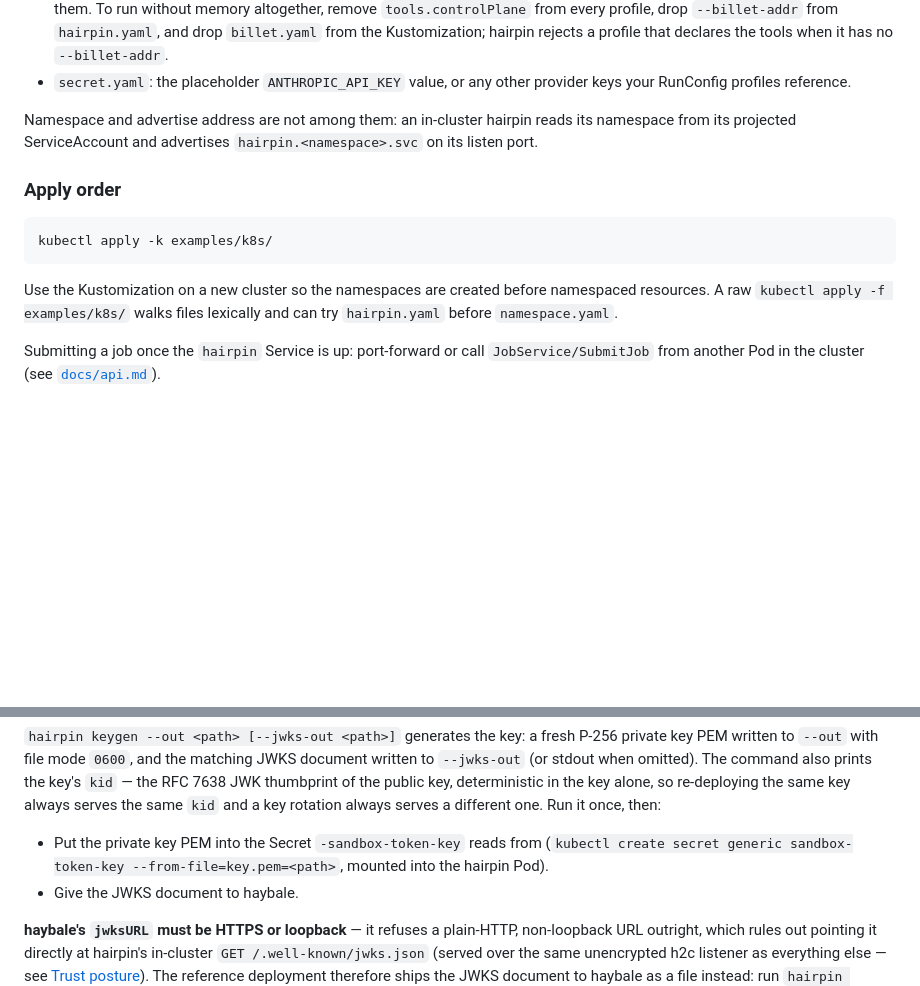
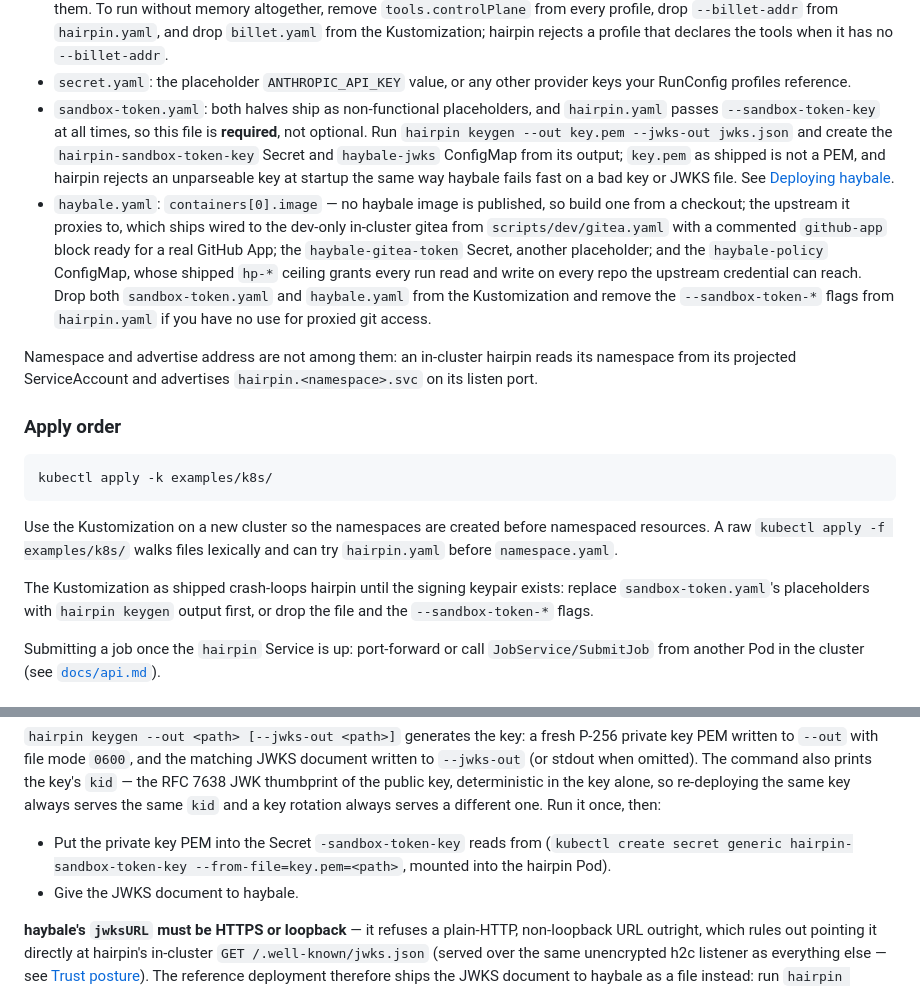
Before and after one commit to rxbynerd/hairpin, a Markdown page: docs/deployment.md, 2 parts joined by grey strips. Rendered like a GitHub page; blank space fills up the shorter version.

Commit message:
Document the sandbox-token keypair as part of the reference install
docs/deployment.md's "What to edit before applying" list was the one
half of the pair examples/k8s/README.md keeps that never gained the
haybale entries, so the reference `kubectl apply -k examples/k8s/` it
tells a reader to run lands a hairpin that exits at startup on the
placeholder key.pem and never becomes ready. Both manifests are now
listed, with the crash spelled out under Apply order rather than left
for the reader to discover from a CrashLoopBackOff.

The Secret name in the same section did not match anything else in the
repository: the manifest's secretName, sandbox-token.yaml, deploy.sh
and examples/k8s/README.md all say hairpin-sandbox-token-key, and a
Secret created under the shorter name leaves the Pod stuck pulling a
volume that does not exist.

examples/k8s/README.md now states hairpin's startup rejection of an
unparseable key as fact, and links haybale's documentation by URL
rather than by a path that exists on one machine.

Co-Authored-By: Claude Opus 5 <noreply@anthropic.com>
Claude-Session: https://claude.ai/code/session_01S4xX26cHgv2rCH2HQGt3dY

```diff
--- a/docs/deployment.md
+++ b/docs/deployment.md
@@ -66,6 +66,25 @@ point wiring all three together.
   declares the tools when it has no `--billet-addr`.
 - `secret.yaml`: the placeholder `ANTHROPIC_API_KEY` value, or any
   other provider keys your RunConfig profiles reference.
+- `sandbox-token.yaml`: both halves ship as non-functional
+  placeholders, and `hairpin.yaml` passes `--sandbox-token-key` at all
+  times, so this file is **required**, not optional. Run `hairpin
+  keygen --out key.pem --jwks-out jwks.json` and create the
+  `hairpin-sandbox-token-key` Secret and `haybale-jwks` ConfigMap from
+  its output; `key.pem` as shipped is not a PEM, and hairpin rejects an
+  unparseable key at startup the same way haybale fails fast on a bad
+  key or JWKS file. See [Deploying haybale](#deploying-haybale).
+- `haybale.yaml`: `containers[0].image` — no haybale image is
+  published, so build one from a checkout; the upstream it proxies to,
+  which ships wired to the dev-only in-cluster gitea from
+  `scripts/dev/gitea.yaml` with a commented `github-app` block ready
+  for a real GitHub App; the `haybale-gitea-token` Secret, another
+  placeholder; and the `haybale-policy` ConfigMap, whose shipped `hp-*`
+  ceiling grants every run read and write on every repo the upstream
+  credential can reach. Drop both `sandbox-token.yaml` and
+  `haybale.yaml` from the Kustomization and remove the
+  `--sandbox-token-*` flags from `hairpin.yaml` if you have no use for
+  proxied git access.
 
 Namespace and advertise address are not among them: an in-cluster
 hairpin reads its namespace from its projected ServiceAccount and
@@ -81,6 +100,11 @@ Use the Kustomization on a new cluster so the namespaces are created
 before namespaced resources. A raw `kubectl apply -f examples/k8s/`
 walks files lexically and can try `hairpin.yaml` before
 `namespace.yaml`.
+
+The Kustomization as shipped crash-loops hairpin until the signing
+keypair exists: replace `sandbox-token.yaml`'s placeholders with
+`hairpin keygen` output first, or drop the file and the
+`--sandbox-token-*` flags.
 
 Submitting a job once the `hairpin` Service is up: port-forward or
 call `JobService/SubmitJob` from another Pod in the cluster (see
@@ -301,8 +325,8 @@ alone, so re-deploying the same key always serves the same `kid` and a
 key rotation always serves a different one. Run it once, then:
 
 - Put the private key PEM into the Secret `-sandbox-token-key` reads
-  from (`kubectl create secret generic sandbox-token-key
-  --from-file=key.pem=<path>`, mounted into the hairpin Pod).
+  from (`kubectl create secret generic
+  hairpin-sandbox-token-key --from-file=key.pem=<path>`, mounted into the hairpin Pod).
 - Give the JWKS document to haybale.
 
 **haybale's `jwksURL` must be HTTPS or loopback** — it refuses a
```
Also changed, not shown: examples/k8s/README.md (+4 -5 lines).
